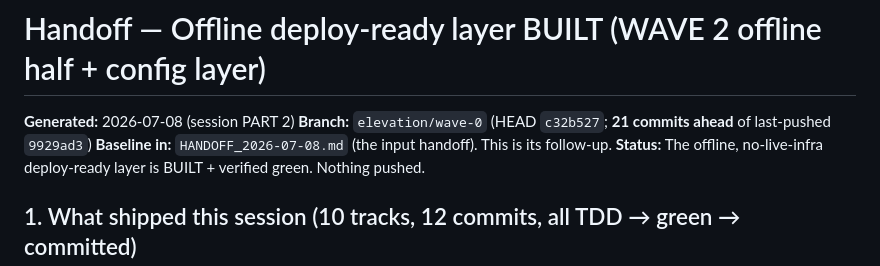
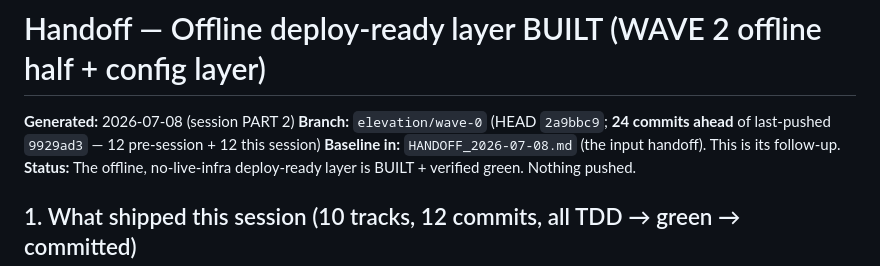
Before and after one commit to magggiiii/sow_2_jira, a Markdown page: HANDOFF_2026-07-08_PART2.md, the part around the change. GitHub-like rendering.

Commit message:
docs: correct unpushed-commit count (24, not 21) in PART2 handoff
Co-Authored-By: Claude Opus 4.8 (1M context) <noreply@anthropic.com>

```diff
--- a/HANDOFF_2026-07-08_PART2.md
+++ b/HANDOFF_2026-07-08_PART2.md
@@ -1,7 +1,7 @@
 # Handoff — Offline deploy-ready layer BUILT (WAVE 2 offline half + config layer)
 
 **Generated:** 2026-07-08 (session PART 2)
-**Branch:** `elevation/wave-0` (HEAD `c32b527`; **21 commits ahead** of last-pushed `9929ad3`)
+**Branch:** `elevation/wave-0` (HEAD `2a9bbc9`; **24 commits ahead** of last-pushed `9929ad3` — 12 pre-session + 12 this session)
 **Baseline in:** `HANDOFF_2026-07-08.md` (the input handoff). This is its follow-up.
 **Status:** The offline, no-live-infra deploy-ready layer is BUILT + verified green. Nothing pushed.
 
```
